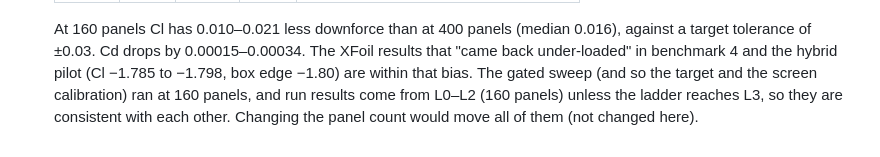
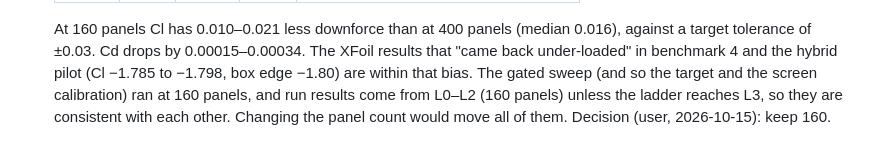
Before and after one commit to AnjaneyaBhardwaj/AeroSwarm, a Markdown page: docs/FAILURE_ZOO.md, the part around the change. Drawn GitHub-style.

```diff
--- a/docs/FAILURE_ZOO.md
+++ b/docs/FAILURE_ZOO.md
@@ -144,4 +144,4 @@ Hand-written (session 14, 2026-10-15); `scripts/failure_zoo.py report` keeps thi
    tolerance of ±0.03. Cd drops by 0.00015–0.00034. The XFoil results that "came back under-loaded" in
    benchmark 4 and the hybrid pilot (Cl −1.785 to −1.798, box edge −1.80) are within that bias. The
    gated sweep (and so the target and the screen calibration) ran at 160 panels, and run results come from
-   L0–L2 (160 panels) unless the ladder reaches L3, so they are consistent with each other. Changing the panel count would move all of them (not changed here).
+   L0–L2 (160 panels) unless the ladder reaches L3, so they are consistent with each other. Changing the panel count would move all of them. Decision (user, 2026-10-15): keep 160.
```
Also changed, not shown: docs/PROGRESS.md (+5 -4 lines).
